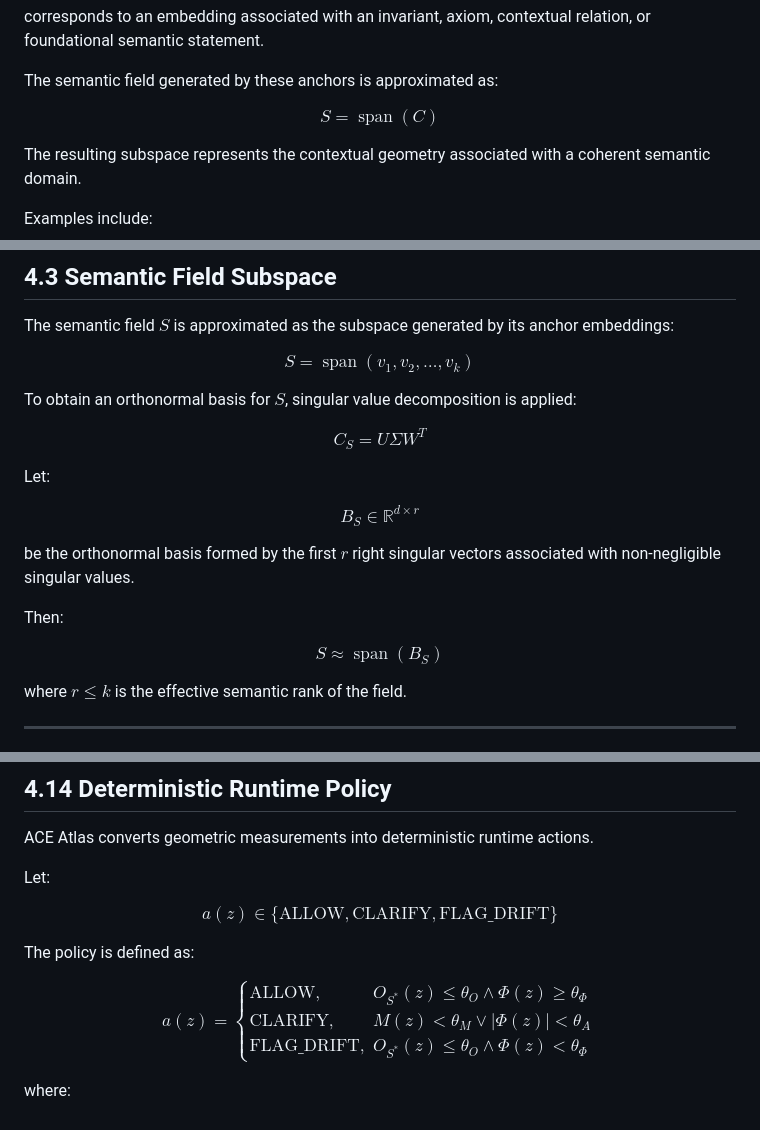
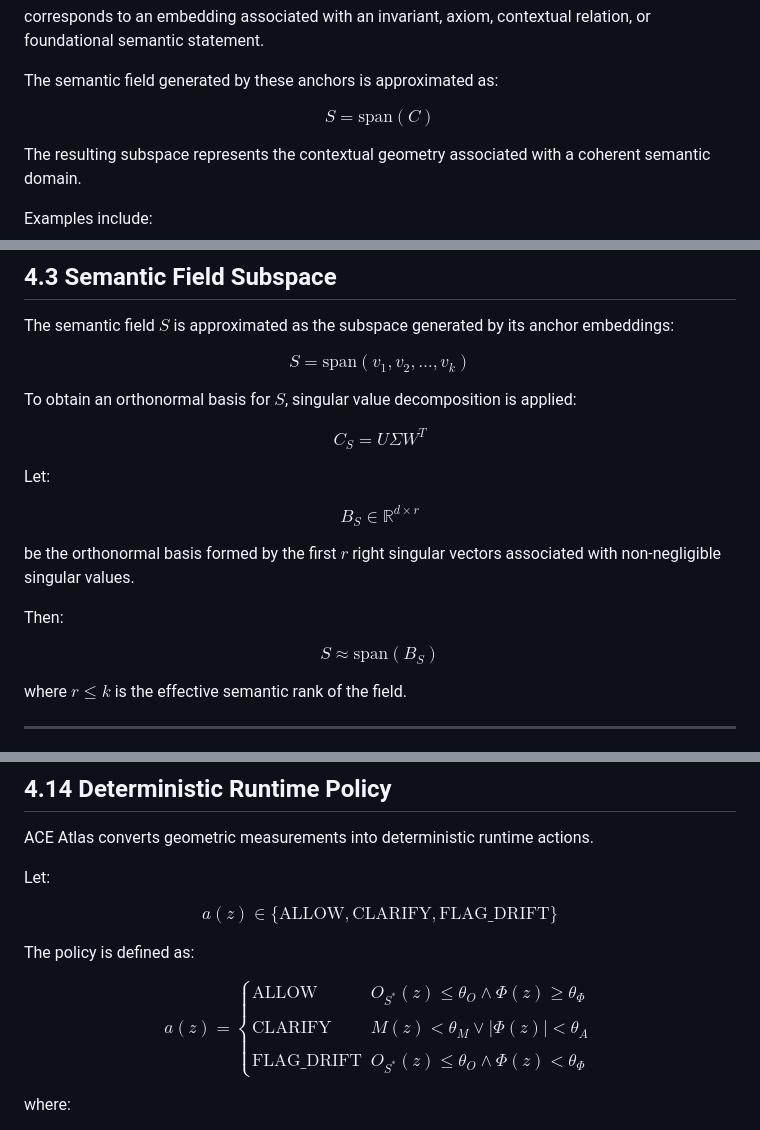
Before and after one commit to rosatisoft/axiomatic-criterion-atlas, a Markdown page: paper/Axiomatic_Criterion_Atlas_(ACA).md, 3 parts joined by grey strips. GitHub-like rendering.

Commit message:
ACA Paper.md

```diff
--- a/paper/Axiomatic_Criterion_Atlas_(ACA).md
+++ b/paper/Axiomatic_Criterion_Atlas_(ACA).md
@@ -107,7 +107,7 @@ corresponds to an embedding associated with an invariant, axiom, contextual rela
 
 The semantic field generated by these anchors is approximated as:
 
-$$S=\operatorname{span}(C)$$
+$$S=\mathrm{span}(C)$$
 
 The resulting subspace represents the contextual geometry associated with a coherent semantic domain.
 
@@ -405,7 +405,7 @@ This matrix represents the geometric structure of the semantic field.
 
 The semantic field $S$ is approximated as the subspace generated by its anchor embeddings:
 
-$$S=\operatorname{span}(v_1,v_2,\dots,v_k)$$
+$$S=\mathrm{span}(v_1,v_2,\dots,v_k)$$
 
 To obtain an orthonormal basis for $S$, singular value decomposition is applied:
 
@@ -419,7 +419,7 @@ be the orthonormal basis formed by the first $r$ right singular vectors associat
 
 Then:
 
-$$S \approx \operatorname{span}(B_S)$$
+$$S \approx \mathrm{span}(B_S)$$
 
 where $r\leq k$ is the effective semantic rank of the field.
 
@@ -652,7 +652,18 @@ $$a(z)\in\{\text{ALLOW},\text{CLARIFY},\text{FLAG\_DRIFT}\}$$
 
 The policy is defined as:
 
-$$a(z)=\begin{cases}\text{ALLOW}, & O_{S^*}(z)\leq\theta_O \wedge \Phi(z)\geq\theta_\Phi \\ \text{CLARIFY}, & M(z)<\theta_M \vee |\Phi(z)|<\theta_A \\ \text{FLAG\_DRIFT}, & O_{S^*}(z)\leq\theta_O \wedge \Phi(z)<\theta_\Phi \end{cases}$$
+$$
+a(z)=
+\left\{
+\begin{array}{ll}
+\text{ALLOW} & O_{S^*}(z)\leq\theta_O \wedge \Phi(z)\geq\theta_\Phi \\
+\\
+\text{CLARIFY} & M(z)<\theta_M \vee |\Phi(z)|<\theta_A \\
+\\
+\text{FLAG\_DRIFT} & O_{S^*}(z)\leq\theta_O \wedge \Phi(z)<\theta_\Phi
+\end{array}
+\right.
+$$
 
 where:
 
```
Also changed, not shown: other parts of paper/Axiomatic_Criterion_Atlas_(ACA).md (+1 -1 lines).
